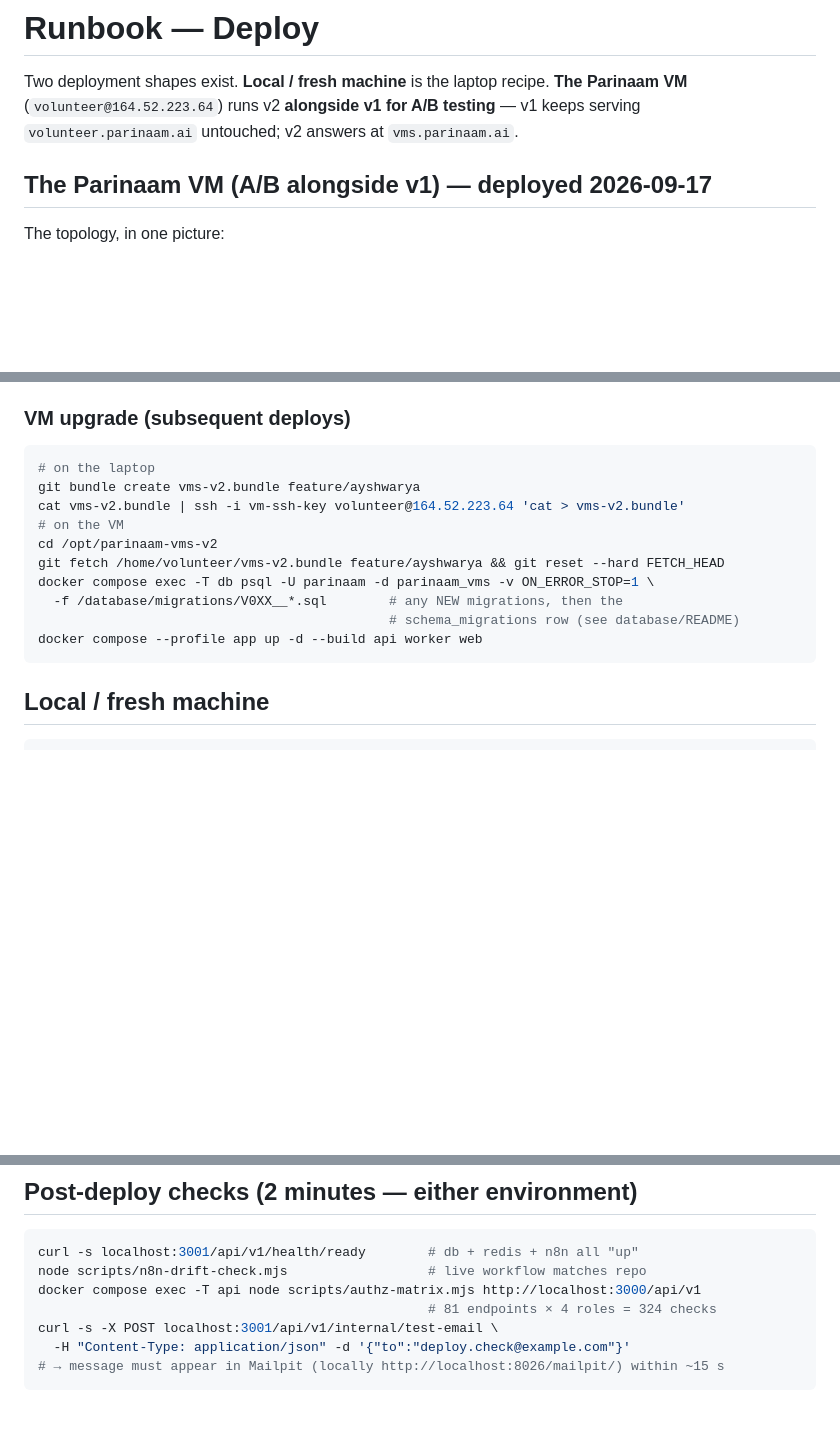
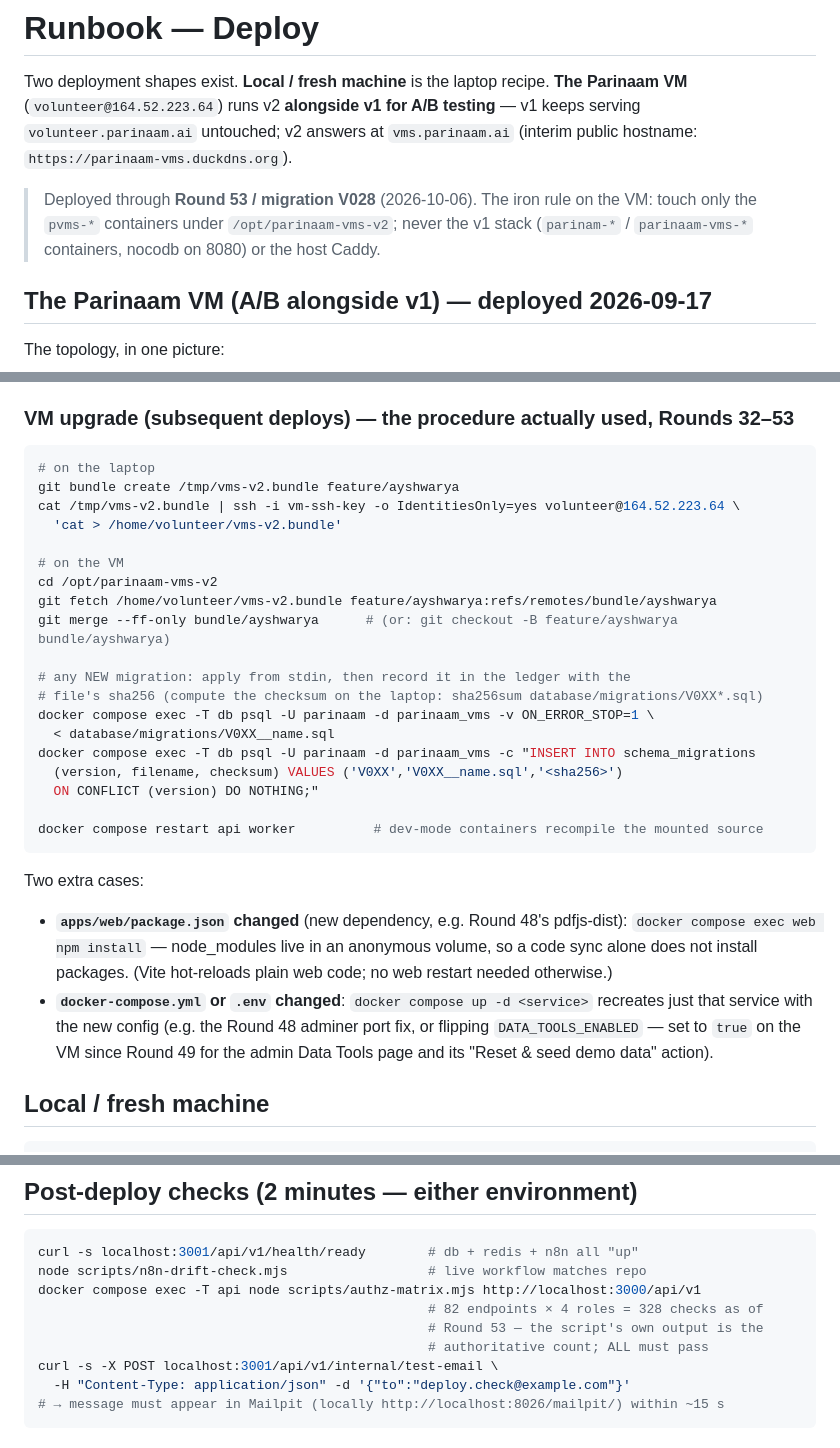
Before and after one commit to ayshwarya-ashok/parinaam-vms-v2, a Markdown page: docs/runbooks/deploy.md, 3 parts joined by grey strips. Rendered like a GitHub page; blank space fills up the shorter version.

Commit message:
Runbooks: deploy.md brought up to Round 53 reality
The VM-upgrade recipe now matches the procedure actually used since Round
32: bundle streamed over ssh, ff-only merge from the bundle ref, migrations
applied from stdin plus the schema_migrations ledger row with the file's
sha256, then restart api+worker - with the two extra cases spelled out
(web package.json changes need npm install in the container; compose/.env
changes need up -d on that service, incl. the DATA_TOOLS_ENABLED flag the
VM has carried since Round 49). Header records the deployed-through state
(Round 53 / V028) and the iron rule: only pvms-* containers, never v1 or
the host Caddy. Post-deploy authz count refreshed to 82x4=328 with a note
that the script's own output is authoritative. The other five runbooks
were audited and are current as written.

Co-Authored-By: Claude Fable 5 <noreply@anthropic.com>
Claude-Session: https://claude.ai/code/session_01FFDxQkxshL9UHdPFvHbBXn

````diff
--- a/docs/runbooks/deploy.md
+++ b/docs/runbooks/deploy.md
@@ -2,7 +2,12 @@
 
 Two deployment shapes exist. **Local / fresh machine** is the laptop recipe. **The
 Parinaam VM** (`volunteer@164.52.223.64`) runs v2 **alongside v1 for A/B testing** —
-v1 keeps serving `volunteer.parinaam.ai` untouched; v2 answers at `vms.parinaam.ai`.
+v1 keeps serving `volunteer.parinaam.ai` untouched; v2 answers at `vms.parinaam.ai`
+(interim public hostname: `https://parinaam-vms.duckdns.org`).
+
+> Deployed through **Round 53 / migration V028** (2026-10-06). The iron rule on the VM:
+> touch only the `pvms-*` containers under `/opt/parinaam-vms-v2`; never the v1 stack
+> (`parinam-*` / `parinaam-vms-*` containers, nocodb on 8080) or the host Caddy.
 
 ## The Parinaam VM (A/B alongside v1) — deployed 2026-09-17
 
@@ -59,20 +64,39 @@ internet ──443──▶ host Caddy (systemd, /etc/caddy/Caddyfile)
      a plain `docker compose --profile app up -d` starts the stragglers. A truly broken
      init is instead cured by a clean re-init: `down -v && up -d` (images are cached).
 
-### VM upgrade (subsequent deploys)
+### VM upgrade (subsequent deploys) — the procedure actually used, Rounds 32–53
 
 ```sh
 # on the laptop
-git bundle create vms-v2.bundle feature/ayshwarya
-cat vms-v2.bundle | ssh -i vm-ssh-key volunteer@164.52.223.64 'cat > vms-v2.bundle'
+git bundle create /tmp/vms-v2.bundle feature/ayshwarya
+cat /tmp/vms-v2.bundle | ssh -i vm-ssh-key -o IdentitiesOnly=yes volunteer@164.52.223.64 \
+  'cat > /home/volunteer/vms-v2.bundle'
+
 # on the VM
 cd /opt/parinaam-vms-v2
-git fetch /home/volunteer/vms-v2.bundle feature/ayshwarya && git reset --hard FETCH_HEAD
+git fetch /home/volunteer/vms-v2.bundle feature/ayshwarya:refs/remotes/bundle/ayshwarya
+git merge --ff-only bundle/ayshwarya      # (or: git checkout -B feature/ayshwarya bundle/ayshwarya)
+
+# any NEW migration: apply from stdin, then record it in the ledger with the
+# file's sha256 (compute the checksum on the laptop: sha256sum database/migrations/V0XX*.sql)
 docker compose exec -T db psql -U parinaam -d parinaam_vms -v ON_ERROR_STOP=1 \
-  -f /database/migrations/V0XX__*.sql        # any NEW migrations, then the
-                                             # schema_migrations row (see database/README)
-docker compose --profile app up -d --build api worker web
+  < database/migrations/V0XX__name.sql
+docker compose exec -T db psql -U parinaam -d parinaam_vms -c "INSERT INTO schema_migrations
+  (version, filename, checksum) VALUES ('V0XX','V0XX__name.sql','<sha256>')
+  ON CONFLICT (version) DO NOTHING;"
+
+docker compose restart api worker          # dev-mode containers recompile the mounted source
 ```
+
+Two extra cases:
+- **`apps/web/package.json` changed** (new dependency, e.g. Round 48's pdfjs-dist):
+  `docker compose exec web npm install` — node_modules live in an anonymous volume,
+  so a code sync alone does not install packages. (Vite hot-reloads plain web code;
+  no web restart needed otherwise.)
+- **`docker-compose.yml` or `.env` changed**: `docker compose up -d <service>` recreates
+  just that service with the new config (e.g. the Round 48 adminer port fix, or flipping
+  `DATA_TOOLS_ENABLED` — set to `true` on the VM since Round 49 for the admin
+  Data Tools page and its "Reset & seed demo data" action).
 
 ## Local / fresh machine
 
@@ -100,7 +124,9 @@ MSYS_NO_PATHCONV=1 docker compose exec -T api sh -c "node /app/gen.mjs && rm /ap
 curl -s localhost:3001/api/v1/health/ready        # db + redis + n8n all "up"
 node scripts/n8n-drift-check.mjs                  # live workflow matches repo
 docker compose exec -T api node scripts/authz-matrix.mjs http://localhost:3000/api/v1
-                                                  # 81 endpoints × 4 roles = 324 checks
+                                                  # 82 endpoints × 4 roles = 328 checks as of
+                                                  # Round 53 — the script's own output is the
+                                                  # authoritative count; ALL must pass
 curl -s -X POST localhost:3001/api/v1/internal/test-email \
   -H "Content-Type: application/json" -d '{"to":"deploy.check@example.com"}'
 # → message must appear in Mailpit (locally http://localhost:8026/mailpit/) within ~15 s
````
